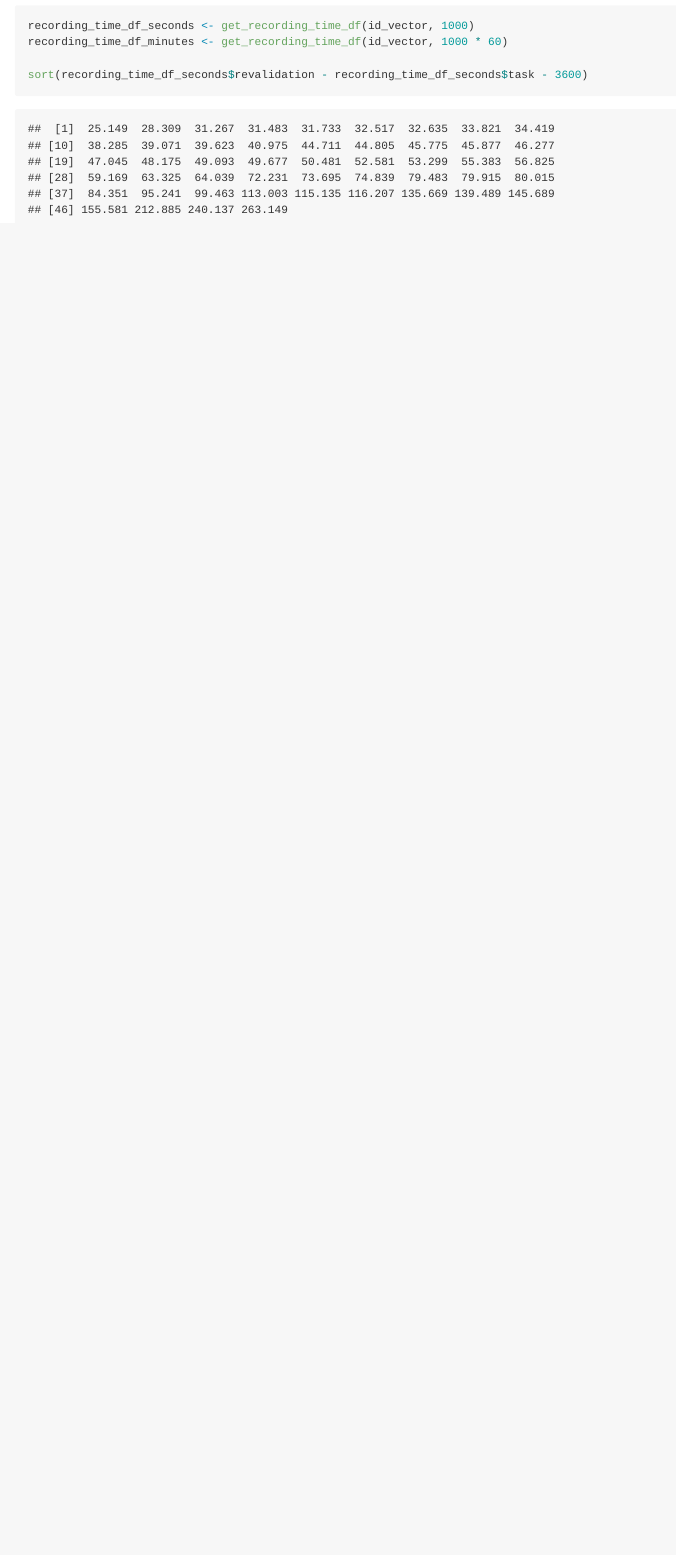
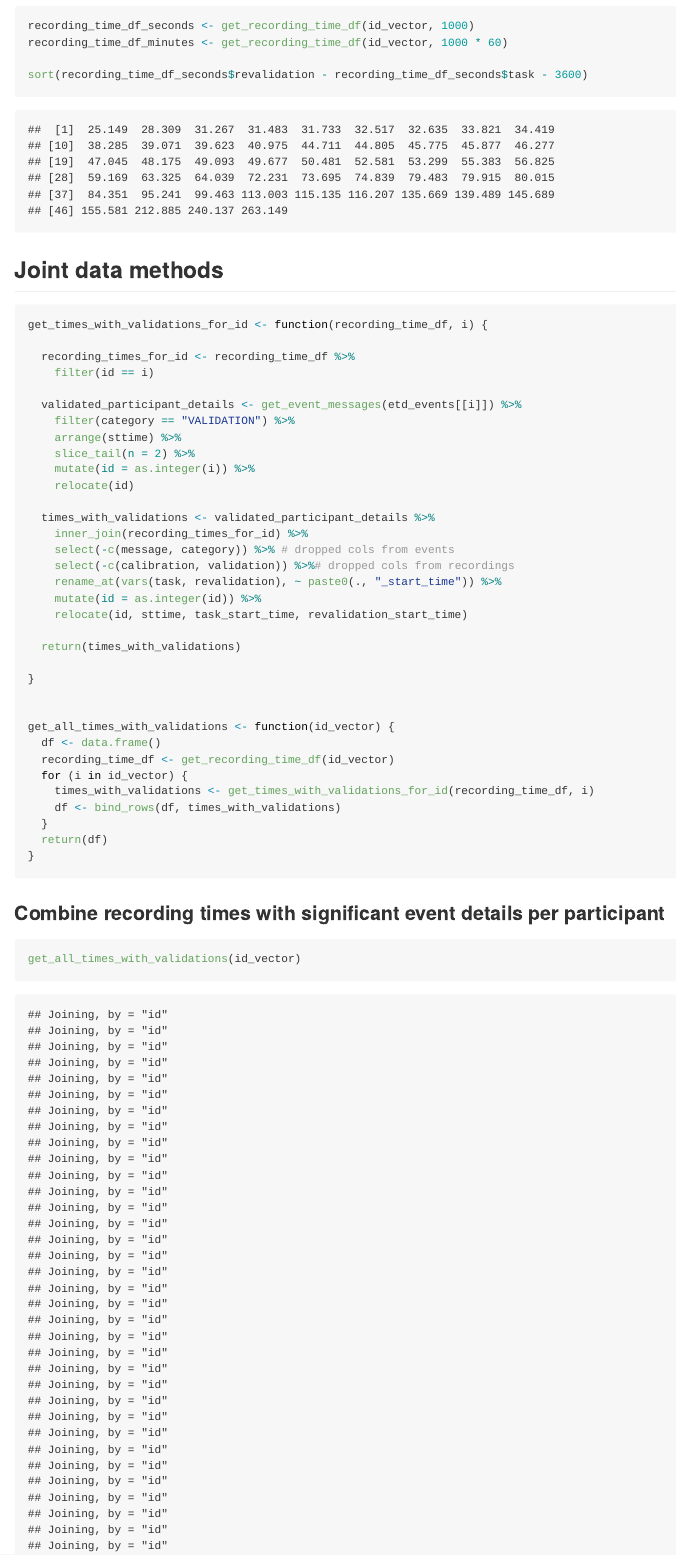
Before and after one commit to sokolhessnerlab/itrackvalr, an R Markdown document (eyetracker_data_preprocessing.Rmd): the page in a window 1100 px wide, from 4300 px down before the commit and from 4230 px down after it, so that both start at the same text. The pictures show the output file eyetracker_data_preprocessing.md that the author committed with the source, drawn offline in the style of GitHub; long lines of code are wrapped.

Commit message:
include methods for joining recording and event data by id and validation

````diff
--- a/eyetracker_data_preprocessing.Rmd
+++ b/eyetracker_data_preprocessing.Rmd
@@ -215,3 +222,48 @@
 
 sort(recording_time_df_seconds$revalidation - recording_time_df_seconds$task - 3600)
 ```
+
+## Joint data methods
+
+```{r, joint-data-methods}
+get_times_with_validations_for_id <- function(recording_time_df, i) {
+
+  recording_times_for_id <- recording_time_df %>%
+    filter(id == i)
+
+  validated_participant_details <- get_event_messages(etd_events[[i]]) %>%
+    filter(category == "VALIDATION") %>%
+    arrange(sttime) %>%
+    slice_tail(n = 2) %>%
+    mutate(id = as.integer(i)) %>%
+    relocate(id)
+
+  times_with_validations <- validated_participant_details %>%
+    inner_join(recording_times_for_id) %>%
+    select(-c(message, category)) %>% # dropped cols from events
+    select(-c(calibration, validation)) %>%# dropped cols from recordings
+    rename_at(vars(task, revalidation), ~ paste0(., "_start_time")) %>%
+    mutate(id = as.integer(id)) %>%
+    relocate(id, sttime, task_start_time, revalidation_start_time)
+
+  return(times_with_validations)
+
+}
+
+
+get_all_times_with_validations <- function(id_vector) {
+  df <- data.frame()
+  recording_time_df <- get_recording_time_df(id_vector)
+  for (i in id_vector) {
+    times_with_validations <- get_times_with_validations_for_id(recording_time_df, i)
+    df <- bind_rows(df, times_with_validations)
+  }
+  return(df)
+}
+```
+
+### Combine recording times with significant event details per participant
+
+```{r, combine-recording-events}
+get_all_times_with_validations(id_vector)
+```
````
Also changed, not shown: eyetracker_data_preprocessing.md, eyetracker_data_preprocessing.Rmd (13 more changed lines), 1 other file.
